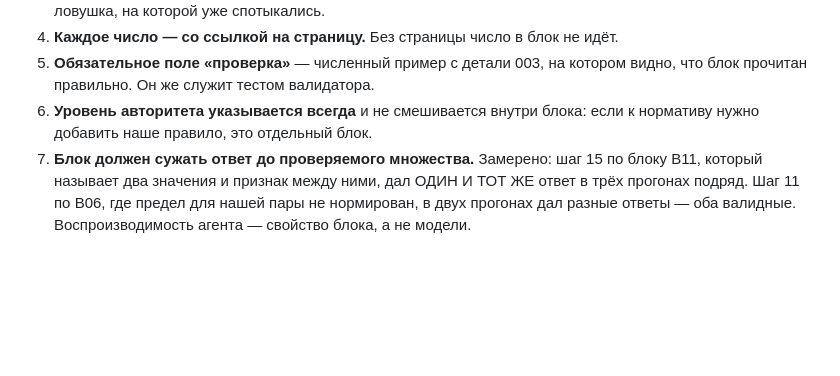
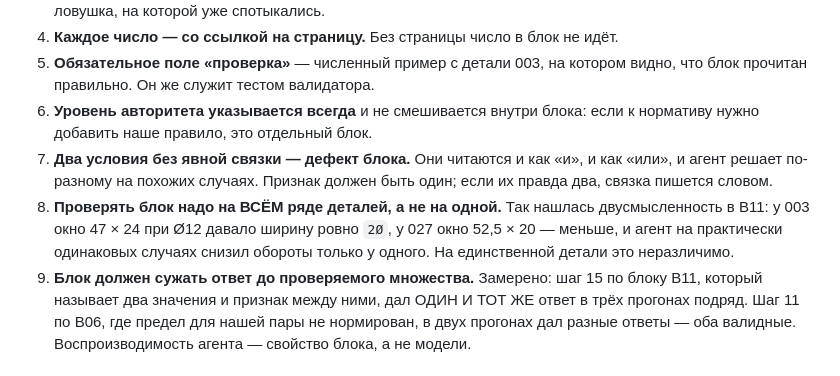
Before and after one commit to RinatFattah/CHPU, a Markdown page: knowledge/README.md, the part around the change. Drawn GitHub-style; blank space fills up the shorter version.

```diff
--- a/knowledge/README.md
+++ b/knowledge/README.md
@@ -16,7 +16,14 @@
    видно, что блок прочитан правильно. Он же служит тестом валидатора.
 6. **Уровень авторитета указывается всегда** и не смешивается внутри блока: если
    к нормативу нужно добавить наше правило, это отдельный блок.
-7. **Блок должен сужать ответ до проверяемого множества.** Замерено: шаг 15 по
+7. **Два условия без явной связки — дефект блока.** Они читаются и как «и», и
+   как «или», и агент решает по-разному на похожих случаях. Признак должен быть
+   один; если их правда два, связка пишется словом.
+8. **Проверять блок надо на ВСЁМ ряде деталей, а не на одной.** Так нашлась
+   двусмысленность в B11: у 003 окно 47 × 24 при Ø12 давало ширину ровно `2Ø`,
+   у 027 окно 52,5 × 20 — меньше, и агент на практически одинаковых случаях
+   снизил обороты только у одного. На единственной детали это неразличимо.
+9. **Блок должен сужать ответ до проверяемого множества.** Замерено: шаг 15 по
    блоку B11, который называет два значения и признак между ними, дал ОДИН И ТОТ
    ЖЕ ответ в трёх прогонах подряд. Шаг 11 по B06, где предел для нашей пары не
    нормирован, в двух прогонах дал разные ответы — оба валидные. Воспроизводимость
```
Also changed, not shown: knowledge/B11-oboroty.md (+15 -8 lines).
